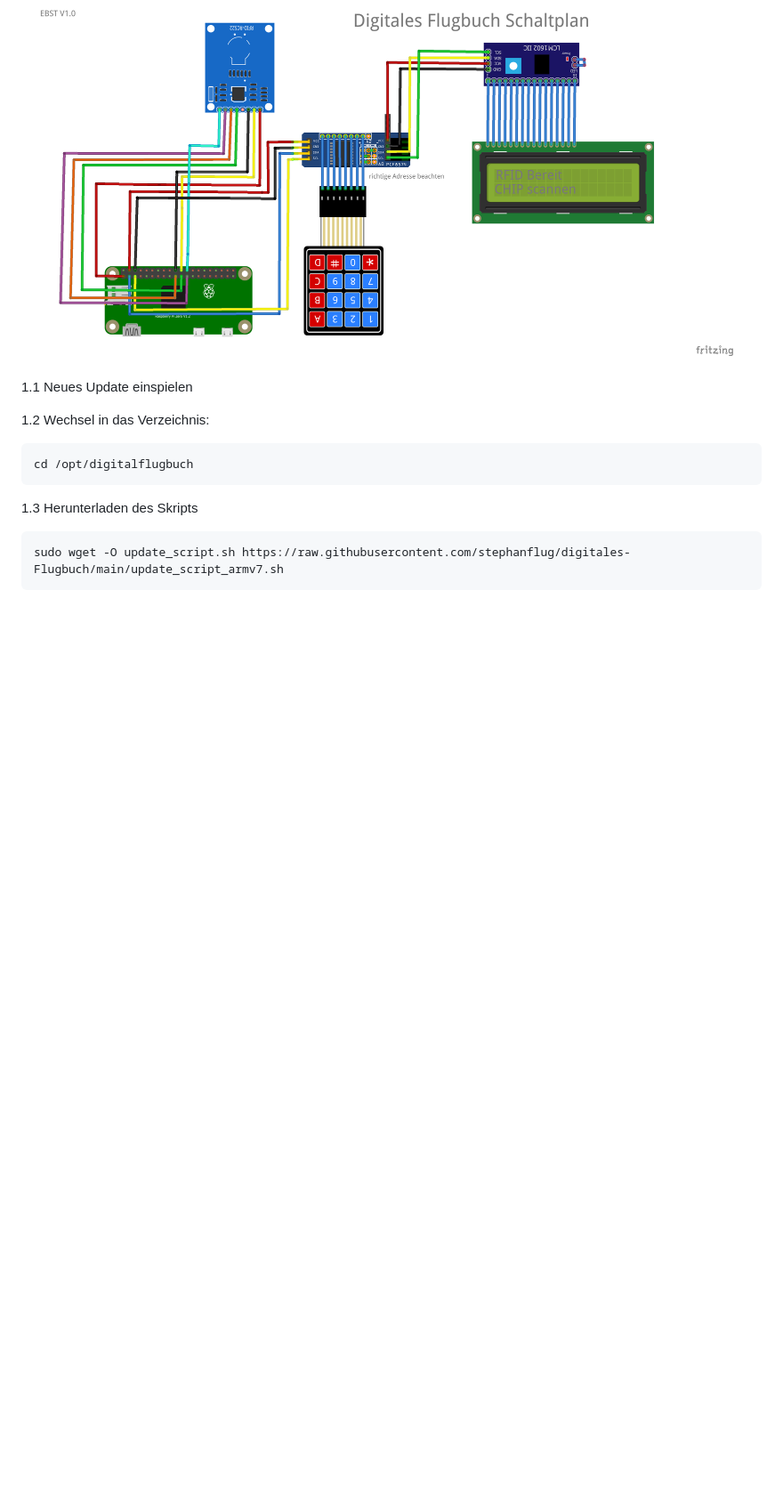
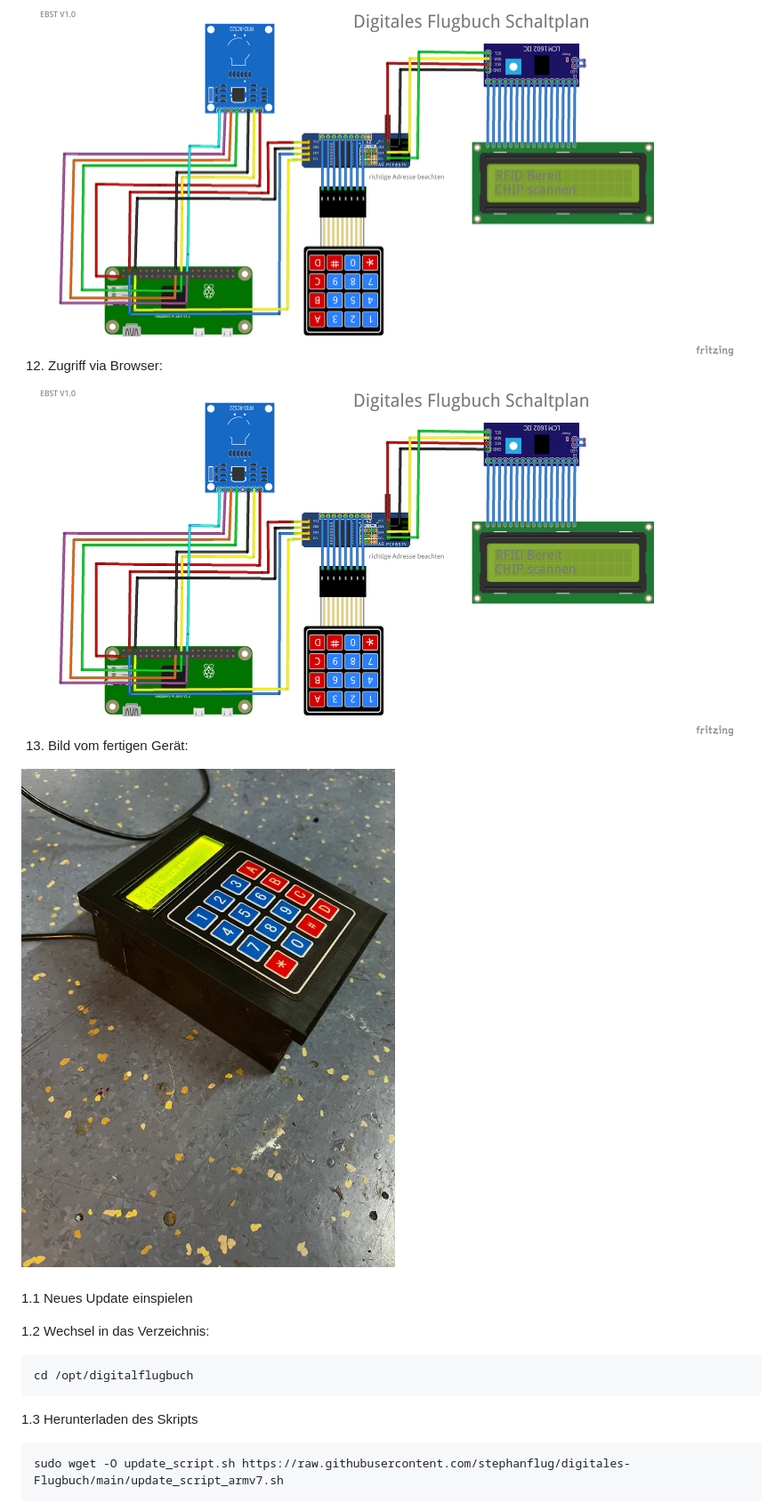
Before and after one commit to stephanflug/digitales-Flugbuch, a Markdown page: README.md, the part around the change. Shown at 89% size. Rendered like a GitHub page; blank space fills up the shorter version.

```diff
--- a/README.md
+++ b/README.md
@@ -138,6 +138,14 @@ Startseite url:http://<IPAdresse>:1880/home
 
 <img src="https://github.com/stephanflug/digitales-Flugbuch/blob/main/Schaltplan/Hardware_SteckplatineV1.png" alt="Logo" width="800" height="500"/>
 
+12. Zugriff via Browser:
+
+<img src="https://github.com/stephanflug/digitales-Flugbuch/blob/main/Schaltplan/Hardware_SteckplatineV1.png" alt="Logo" width="800" height="500"/>
+
+13. Bild vom fertigen Gerät:
+
+<img src="https://github.com/stephanflug/digitales-Flugbuch/blob/main/Bilder/Bild7.jpg" alt="Logo" width="800" height="500"/>
+
 
 ###
 1.1 Neues Update einspielen
```
